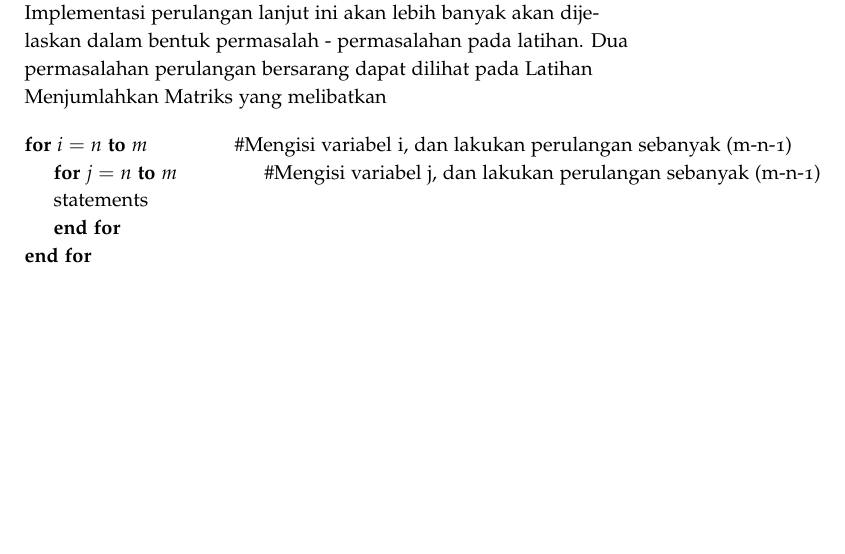
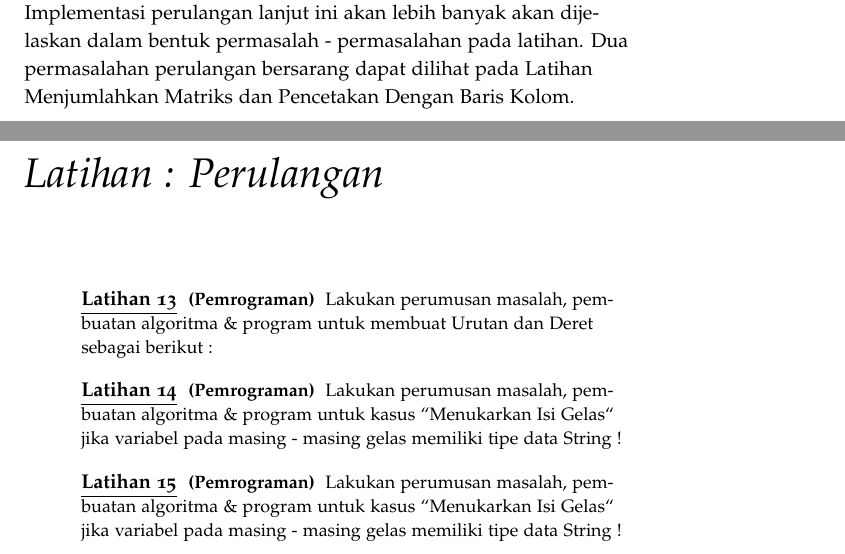
Before and after one commit to blodstone/Pengantar-Algoritma, a LaTeX book (Main.tex, which reads ch_perulangan.tex): part of page 8 of 8 before the commit and two parts of pages 26 and 27 of 27 after it, the two joined at a grey line, cut so that both start at the same text, the shorter picture padded with empty space. Compiled offline with pdfLaTeX; a LaTeX package or settings file that is missing is left out.

Commit message:
Perulangan Nyaris Final Sisa Latihan

```diff
--- a/ch_perulangan.tex
+++ b/ch_perulangan.tex
@@ -297,13 +297,27 @@ Sama seperti array bertipe data-lain, Sebuah \textit{String} sebenarnya sudah me
 \subsection{Perulangan Bersarang}
 Sebuah perulangan dapat memiliki perulangan di dalamnya dan perulangan yang di dalam tersebut juga dapat juga dapat memiliki perulangan lainnya di dalam. Perulangan yang di dalam tersebut tidaklah harus menggunakan pernyataan yang sama dengan perulangan induknya. Misalnya, boleh saja kita menggunakan pernyataan perulangan \textit{for} di dalam pernyataan perulangan \textit{while} dan juga sebaliknya. Algoritma berikut akan menunjukkan salah satu struktur perulangan bersarang. Ini merupakan salah satu dari kombinasi struktur dasar pada algoritma. \\
 
-Implementasi perulangan lanjut ini akan lebih banyak akan dijelaskan dalam bentuk permasalah - permasalahan pada latihan. Dua permasalahan perulangan bersarang dapat dilihat pada Latihan Menjumlahkan Matriks yang melibatkan
+Implementasi perulangan lanjut ini akan lebih banyak akan dijelaskan dalam bentuk permasalah - permasalahan pada latihan. Dua permasalahan perulangan bersarang dapat dilihat pada Latihan Menjumlahkan Matriks dan Pencetakan Dengan Baris Kolom.
 
 
-\begin{tabbing}
-\textbf{for} $i=n$ \textbf{to} $m$~~~~~~~~~~~~~~~\=\#Mengisi variabel i, dan lakukan perulangan sebanyak (m-n-1)\\
-~~~~~\textbf{for} $j=n$ \textbf{to} $m$~~~~~~~~~~~~~~~\=\#Mengisi variabel j, dan lakukan perulangan sebanyak (m-n-1)\\
-~~~~~statements\\
-~~~~~\textbf{end for}\\
-\textbf{end for}
-\end{tabbing}
+%\begin{tabbing}
+%\textbf{for} $i=n$ \textbf{to} $m$~~~~~~~~~~~~~~~\=\#Mengisi variabel i, dan lakukan perulangan sebanyak (m-n-1)\\
+%~~~~~\textbf{for} $j=n$ \textbf{to} $m$~~~~~~~~~~~~~~~\=\#Mengisi variabel j, dan lakukan perulangan sebanyak (m-n-1)\\
+%~~~~~statements\\
+%~~~~~\textbf{end for}\\
+%\textbf{end for}
+%\end{tabbing}
+
+\chapter{Latihan : Perulangan}
+
+\begin{pemrograman}
+Lakukan perumusan masalah, pembuatan algoritma \& program untuk membuat Urutan dan Deret sebagai berikut :
+\end{pemrograman}
+
+\begin{pemrograman}
+Lakukan perumusan masalah, pembuatan algoritma \& program untuk kasus ``Menukarkan Isi Gelas`` jika variabel pada masing - masing gelas memiliki tipe data String !
+\end{pemrograman}
+
+\begin{pemrograman}
+Lakukan perumusan masalah, pembuatan algoritma \& program untuk kasus ``Menukarkan Isi Gelas`` jika variabel pada masing - masing gelas memiliki tipe data String !
+\end{pemrograman}
```
Also changed, not shown: Main.tex (+1 -1 lines), ch_perulangan.tex (2 more changed lines), 2 other files.
